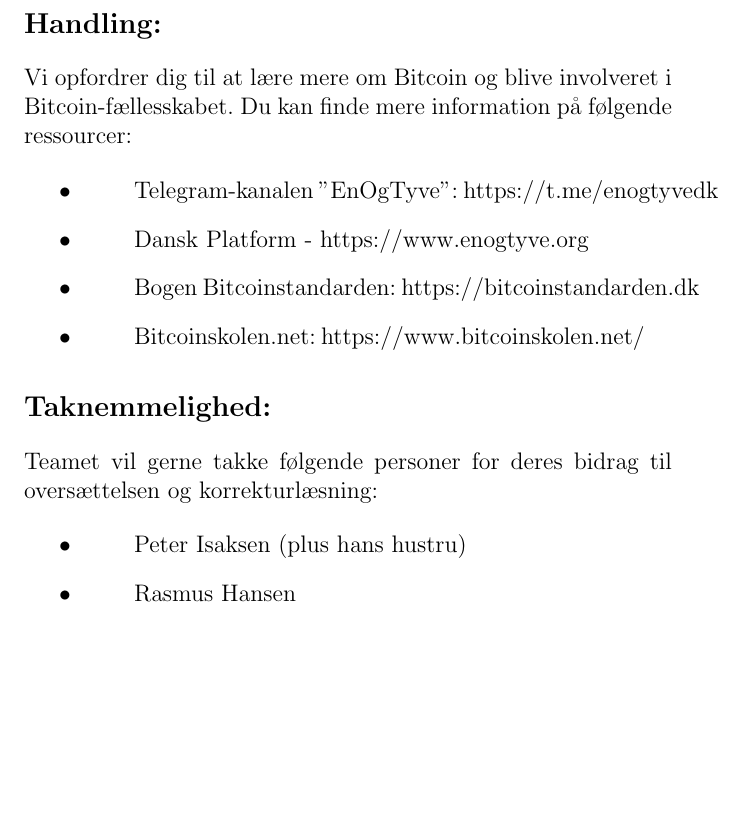
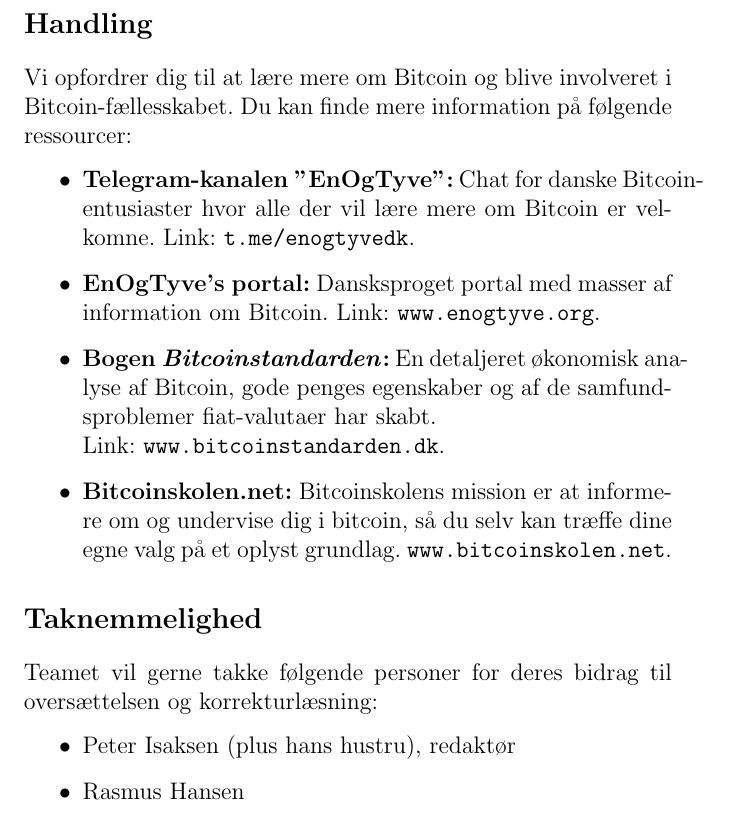
Before and after one commit to Shop21DK/21-Lektioner, a LaTeX book (167-main.tex, which reads tak.tex): part of page 168 of 168, cut at the place of the change, the shorter picture padded with empty space. Compiled offline with pdfLaTeX.

Commit message:
Opdatering af Om den danske udgave

```diff
--- a/tak.tex
+++ b/tak.tex
@@ -21,46 +22,27 @@
 lommeur og vest. Eventyret ville dog have været anderledes, hvis Alice
 havde haft en rejseberetning med skrevet af Bob eller Gigi.
 \newpage
-\section*{Handling:}
+\section*{Handling}
 
 Vi opfordrer dig til at lære mere om Bitcoin og blive involveret i
 Bitcoin-fællesskabet. Du kan finde mere information på følgende
 ressourcer:
 
 \begin{itemize}
-\item
-  \begin{quote}
-  Telegram-kanalen "EnOgTyve":
-  \href{https://t.me/enogtyvedk}{https://t.me/enogtyvedk}
-  \end{quote}
-\item
-  \begin{quote}
-  Dansk Platform -
-  \href{https://www.enogtyve.org/}{https://www.enogtyve.org}
-  \end{quote}
-\item
-  \begin{quote}
-  Bogen Bitcoinstandarden:
-  \href{https://www.bitcoinstandarden.dk/}{https://bitcoinstandarden.dk}
-  \end{quote}
-\item
-  \begin{quote}
-  Bitcoinskolen.net:
-  \href{https://www.bitcoinskolen.net/}{https://www.bitcoinskolen.net/}
-  \end{quote}
+\item \textbf{Telegram-kanalen "EnOgTyve":} Chat for danske Bitcoin-entusiaster hvor alle der vil lære mere om Bitcoin er velkomne. Link: \href{https://t.me/enogtyvedk}{\texttt{t.me/enogtyvedk}}.
+\item \textbf{EnOgTyve's portal:} Dansksproget portal med masser af information om Bitcoin. Link: \href{https://www.enogtyve.org/}{\texttt{www.enogtyve.org}}.
+\item \textbf{Bogen \textit{Bitcoinstandarden}:} En detaljeret økonomisk analyse af Bitcoin, gode penges egenskaber og af de samfundsproblemer fiat-valutaer har skabt. \newline Link: \href{https://www.bitcoinstandarden.dk/}{\texttt{www.bitcoinstandarden.dk}}.
+\item \textbf{Bitcoinskolen.net:} Bitcoinskolens mission er at informere om og undervise dig i bitcoin, så du selv kan træffe dine egne valg på et oplyst grundlag. \href{https://www.bitcoinskolen.net/}{\texttt{www.bitcoinskolen.net}}.
 \end{itemize}
 
-\section*{Taknemmelighed:}
+\section*{Taknemmelighed}
 
 Teamet vil gerne takke følgende personer for deres bidrag til
 oversættelsen og korrekturlæsning:
 
 \begin{itemize}
-\item
-  \begin{quote}
-  Peter Isaksen (plus hans hustru)
-  \end{quote}
-\item
-  \begin{quote}
-  Rasmus Hansen
-  \end{quote}
+\item Peter Isaksen (plus hans hustru), redaktør
+\item Rasmus Hansen
+\item Pierre Vendelbo
+\item Btcblot
+\item Rune Kristensen
```
Also changed, not shown: tak.tex (17 more changed lines).
